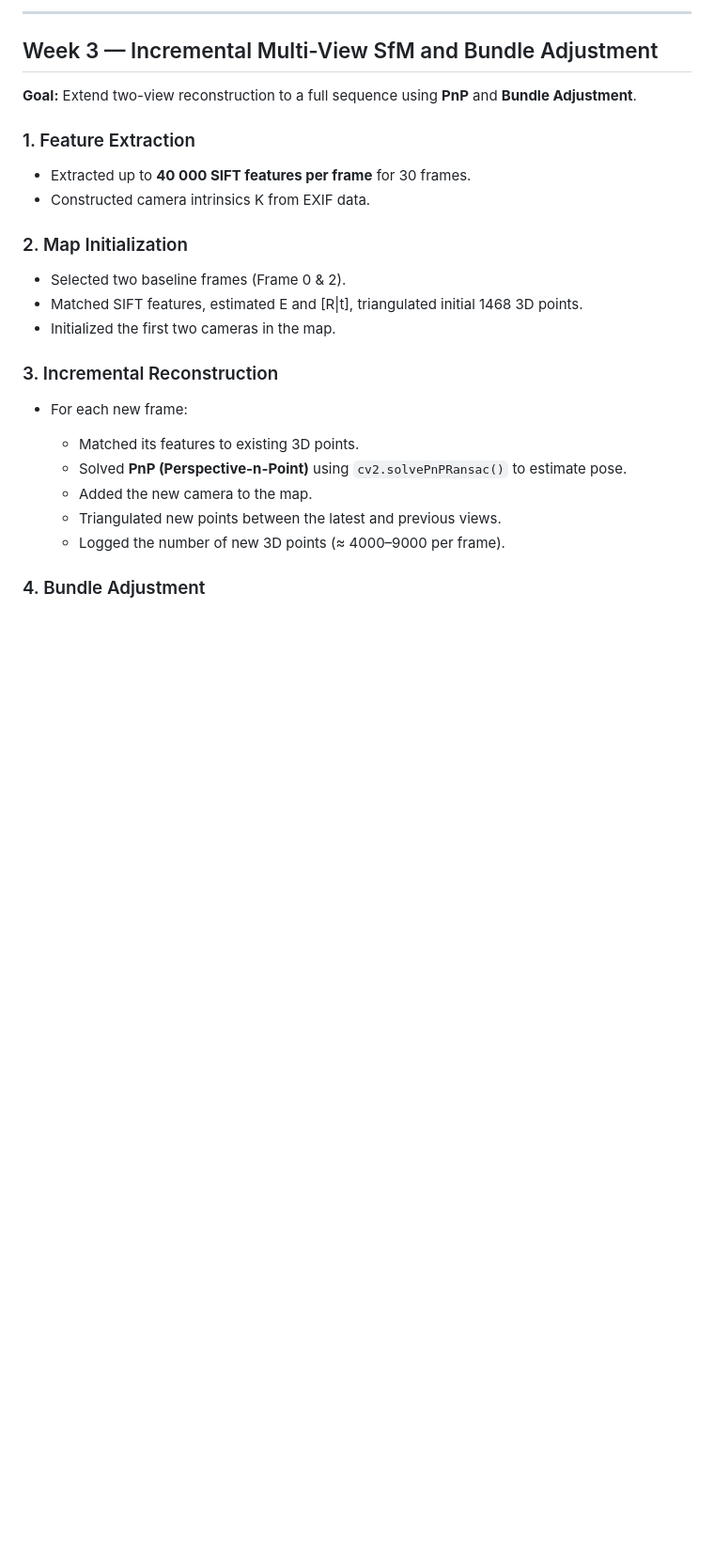
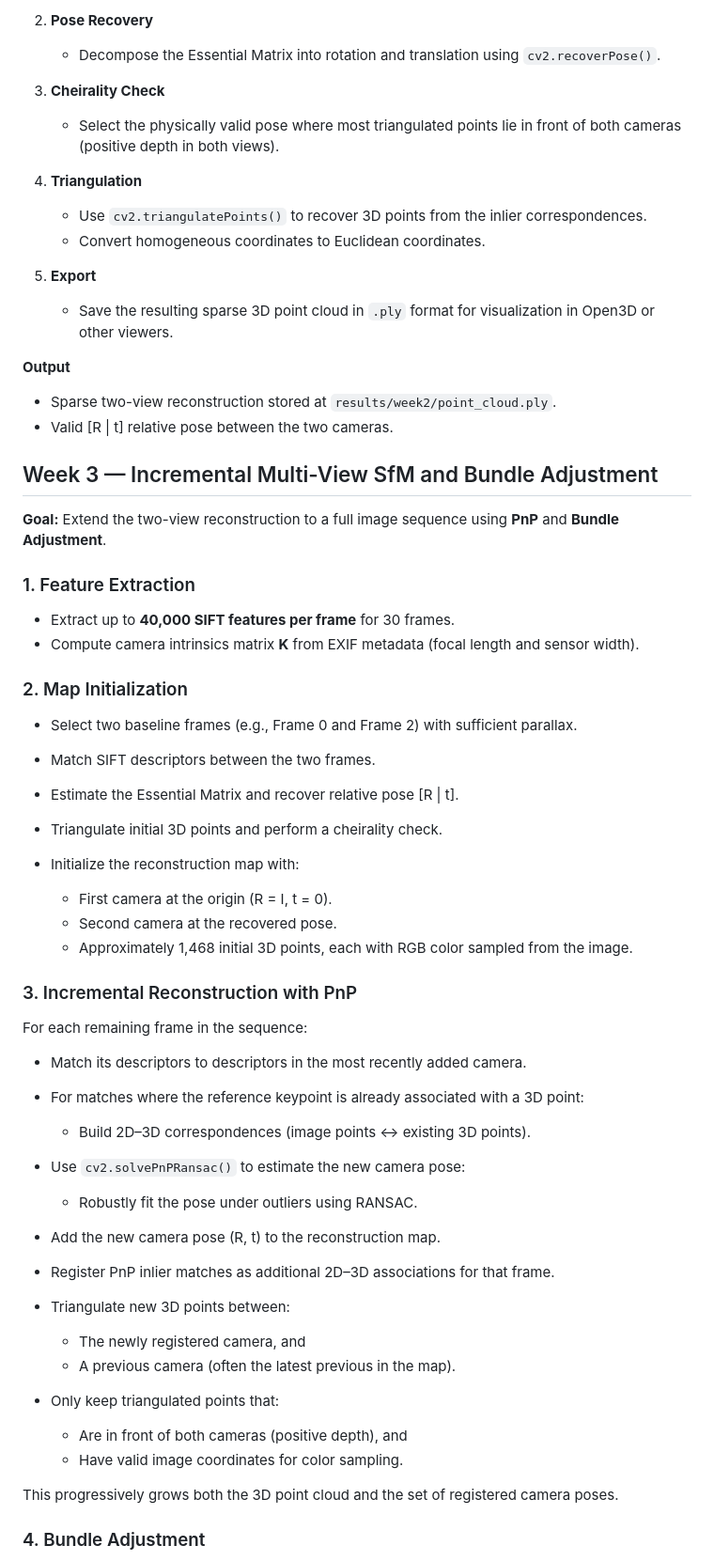
Before and after one commit to Atlantis004/Computer_Vision_Project, a Markdown page: README.md, the part around one of its changes. Shown at 94% size. Rendered like a GitHub page; blank space fills up the shorter version.

Commit message:
Update README.md (week3)
final week3 change

```diff
--- a/README.md
+++ b/README.md
@@ -93,30 +87,70 @@ Sparse reconstruction for a chosen image pair, located at `results/week2/point_c
 
----
+2. **Pose Recovery**
+
+   * Decompose the Essential Matrix into rotation and translation using `cv2.recoverPose()`.
+
+3. **Cheirality Check**
+
+   * Select the physically valid pose where most triangulated points lie in front of both cameras (positive depth in both views).
+
+4. **Triangulation**
+
+   * Use `cv2.triangulatePoints()` to recover 3D points from the inlier correspondences.
+   * Convert homogeneous coordinates to Euclidean coordinates.
+
+5. **Export**
+
+   * Save the resulting sparse 3D point cloud in `.ply` format for visualization in Open3D or other viewers.
+
+**Output**
+
+* Sparse two-view reconstruction stored at `results/week2/point_cloud.ply`.
+* Valid [R | t] relative pose between the two cameras.
 
 ## Week 3 — Incremental Multi-View SfM and Bundle Adjustment
 
-**Goal:** Extend two-view reconstruction to a full sequence using **PnP** and **Bundle Adjustment**.
+**Goal:** Extend the two-view reconstruction to a full image sequence using **PnP** and **Bundle Adjustment**.
 
 ### 1. Feature Extraction
 
-* Extracted up to **40 000 SIFT features per frame** for 30 frames.
-* Constructed camera intrinsics K from EXIF data.
+* Extract up to **40,000 SIFT features per frame** for 30 frames.
+* Compute camera intrinsics matrix **K** from EXIF metadata (focal length and sensor width).
 
 ### 2. Map Initialization
 
-* Selected two baseline frames (Frame 0 & 2).
-* Matched SIFT features, estimated E and [R|t], triangulated initial 1468 3D points.
-* Initialized the first two cameras in the map.
+* Select two baseline frames (e.g., Frame 0 and Frame 2) with sufficient parallax.
+* Match SIFT descriptors between the two frames.
+* Estimate the Essential Matrix and recover relative pose [R | t].
+* Triangulate initial 3D points and perform a cheirality check.
+* Initialize the reconstruction map with:
 
-### 3. Incremental Reconstruction
+  * First camera at the origin (R = I, t = 0).
+  * Second camera at the recovered pose.
+  * Approximately 1,468 initial 3D points, each with RGB color sampled from the image.
 
-* For each new frame:
+### 3. Incremental Reconstruction with PnP
 
-  * Matched its features to existing 3D points.
-  * Solved **PnP (Perspective-n-Point)** using `cv2.solvePnPRansac()` to estimate pose.
-  * Added the new camera to the map.
-  * Triangulated new points between the latest and previous views.
-  * Logged the number of new 3D points (≈ 4000–9000 per frame).
+For each remaining frame in the sequence:
+
+* Match its descriptors to descriptors in the most recently added camera.
+* For matches where the reference keypoint is already associated with a 3D point:
+
+  * Build 2D–3D correspondences (image points ↔ existing 3D points).
+* Use `cv2.solvePnPRansac()` to estimate the new camera pose:
+
+  * Robustly fit the pose under outliers using RANSAC.
+* Add the new camera pose (R, t) to the reconstruction map.
+* Register PnP inlier matches as additional 2D–3D associations for that frame.
+* Triangulate new 3D points between:
+
+  * The newly registered camera, and
+  * A previous camera (often the latest previous in the map).
+* Only keep triangulated points that:
+
+  * Are in front of both cameras (positive depth), and
+  * Have valid image coordinates for color sampling.
+
+This progressively grows both the 3D point cloud and the set of registered camera poses.
 
 ### 4. Bundle Adjustment
 
```
Also changed, not shown: other parts of README.md (+70 -65 lines).
